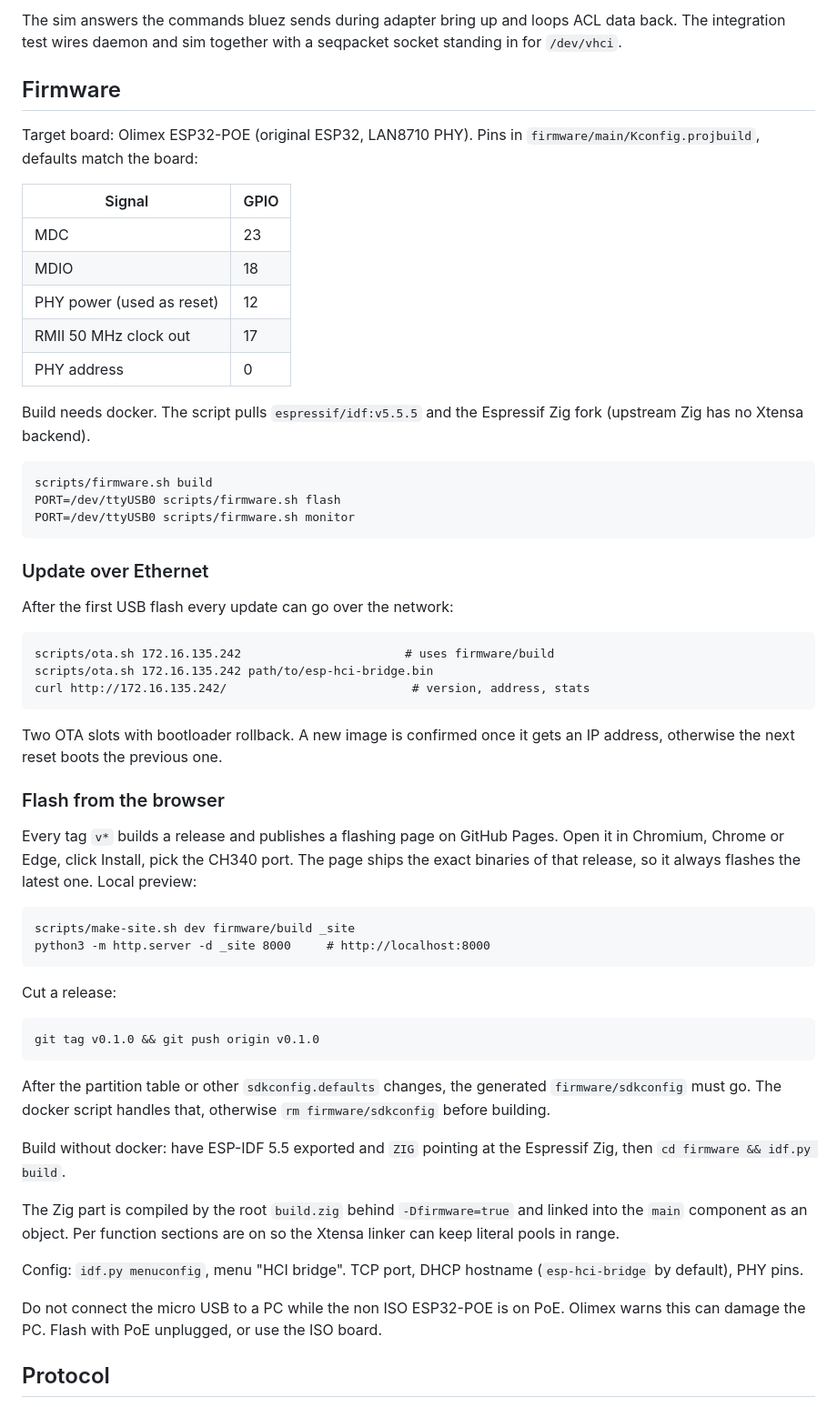
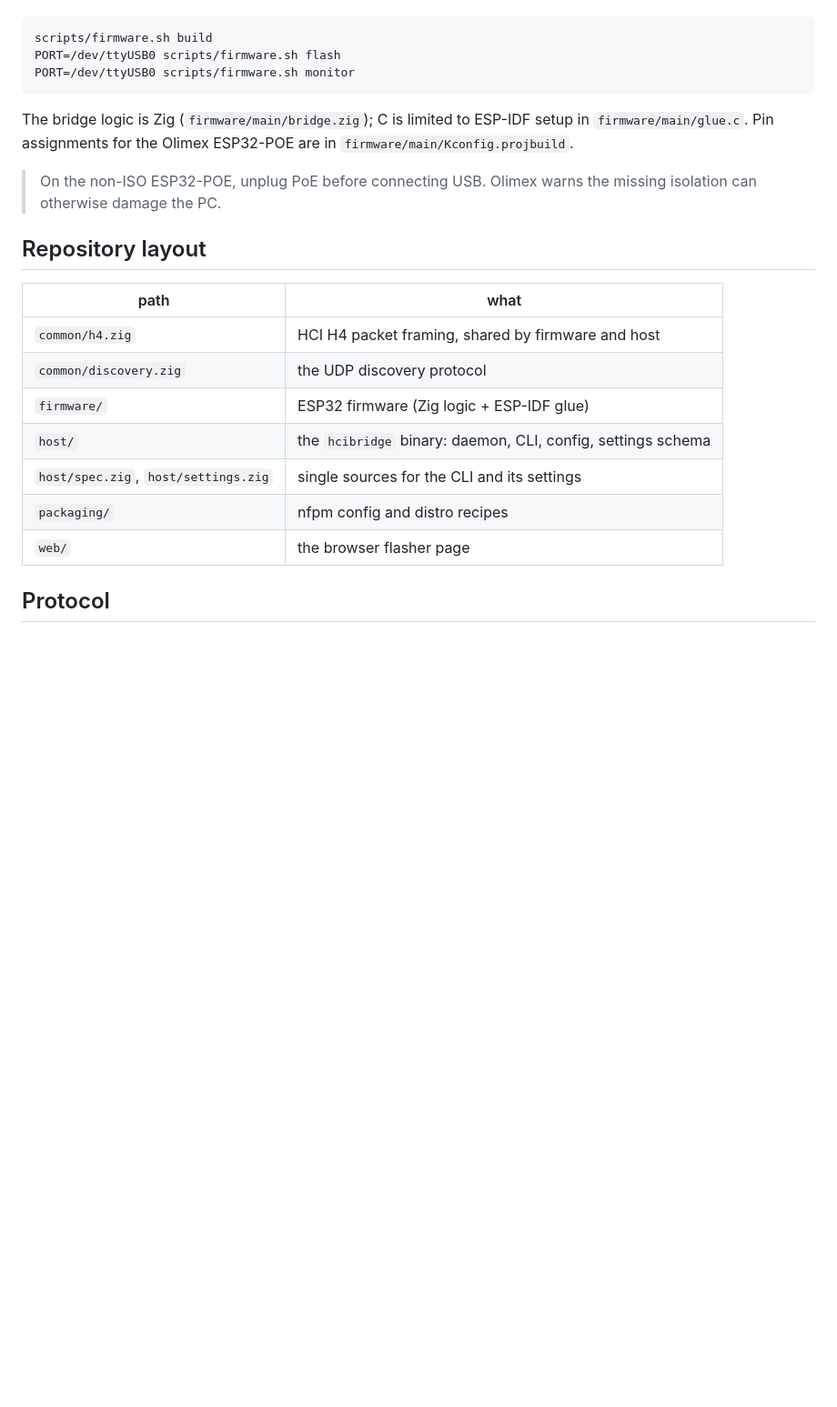
Before and after one commit to heppu/esp-hci-bridge, a Markdown page: README.md, the part around one of its changes. Shown at 91% size. Rendered like a GitHub page; blank space fills up the shorter version.

Commit message:
Rewrite README end-user first: what it does, flash/install/pair, then reference

````diff
--- a/README.md
+++ b/README.md
@@ -223,77 +157,27 @@ zig build run -- --host 127.0.0.1 --once
-The sim answers the commands bluez sends during adapter bring up and loops
-ACL data back. The integration test wires daemon and sim together with a
-seqpacket socket standing in for `/dev/vhci`.
-
-## Firmware
-
-Target board: Olimex ESP32-POE (original ESP32, LAN8710 PHY). Pins in
-`firmware/main/Kconfig.projbuild`, defaults match the board:
-
-| Signal | GPIO |
-|---|---|
-| MDC | 23 |
-| MDIO | 18 |
-| PHY power (used as reset) | 12 |
-| RMII 50 MHz clock out | 17 |
-| PHY address | 0 |
-
-Build needs docker. The script pulls `espressif/idf:v5.5.5` and the
-Espressif Zig fork (upstream Zig has no Xtensa backend).
-
-```
+```sh
 scripts/firmware.sh build
 PORT=/dev/ttyUSB0 scripts/firmware.sh flash
 PORT=/dev/ttyUSB0 scripts/firmware.sh monitor
 ```
 
-### Update over Ethernet
+The bridge logic is Zig (`firmware/main/bridge.zig`); C is limited to ESP-IDF
+setup in `firmware/main/glue.c`. Pin assignments for the Olimex ESP32-POE are in
+`firmware/main/Kconfig.projbuild`.
 
-After the first USB flash every update can go over the network:
+> On the non-ISO ESP32-POE, unplug PoE before connecting USB. Olimex warns the
+> missing isolation can otherwise damage the PC.
 
-```
-scripts/ota.sh 172.16.135.242                       # uses firmware/build
-scripts/ota.sh 172.16.135.242 path/to/esp-hci-bridge.bin
-curl http://172.16.135.242/                          # version, address, stats
-```
+## Repository layout
 
-Two OTA slots with bootloader rollback. A new image is confirmed once it
-gets an IP address, otherwise the next reset boots the previous one.
-
-### Flash from the browser
-
-Every tag `v*` builds a release and publishes a flashing page on GitHub
-Pages. Open it in Chromium, Chrome or Edge, click Install, pick the CH340
-port. The page ships the exact binaries of that release, so it always flashes
-the latest one. Local preview:
-
-```
-scripts/make-site.sh dev firmware/build _site
-python3 -m http.server -d _site 8000     # http://localhost:8000
-```
-
-Cut a release:
-
-```
-git tag v0.1.0 && git push origin v0.1.0
-```
-
-After the partition table or other `sdkconfig.defaults` changes, the
-generated `firmware/sdkconfig` must go. The docker script handles that,
-otherwise `rm firmware/sdkconfig` before building.
-
-Build without docker: have ESP-IDF 5.5 exported and `ZIG` pointing at the
-Espressif Zig, then `cd firmware && idf.py build`.
-
-The Zig part is compiled by the root `build.zig` behind `-Dfirmware=true`
-and linked into the `main` component as an object. Per function sections are
-on so the Xtensa linker can keep literal pools in range.
-
-Config: `idf.py menuconfig`, menu "HCI bridge". TCP port, DHCP hostname
-(`esp-hci-bridge` by default), PHY pins.
-
-Do not connect the micro USB to a PC while the non ISO ESP32-POE is on PoE.
-Olimex warns this can damage the PC. Flash with PoE unplugged, or use the
-ISO board.
+| path | what |
+|---|---|
+| `common/h4.zig` | HCI H4 packet framing, shared by firmware and host |
+| `common/discovery.zig` | the UDP discovery protocol |
+| `firmware/` | ESP32 firmware (Zig logic + ESP-IDF glue) |
+| `host/` | the `hcibridge` binary: daemon, CLI, config, settings schema |
+| `host/spec.zig`, `host/settings.zig` | single sources for the CLI and its settings |
+| `packaging/` | nfpm config and distro recipes |
+| `web/` | the browser flasher page |
 
 ## Protocol
 
````
Also changed, not shown: other parts of README.md (+127 -220 lines).
